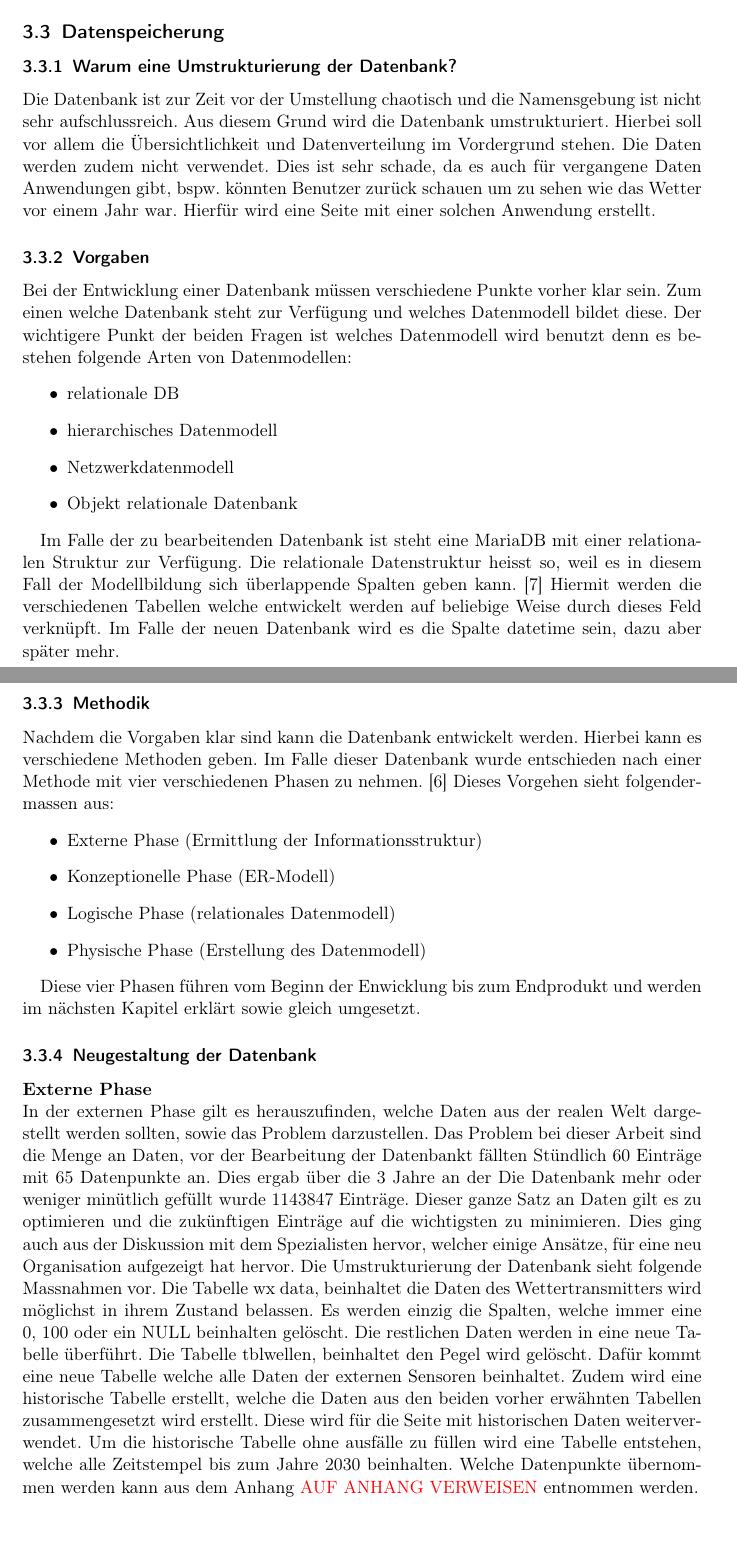
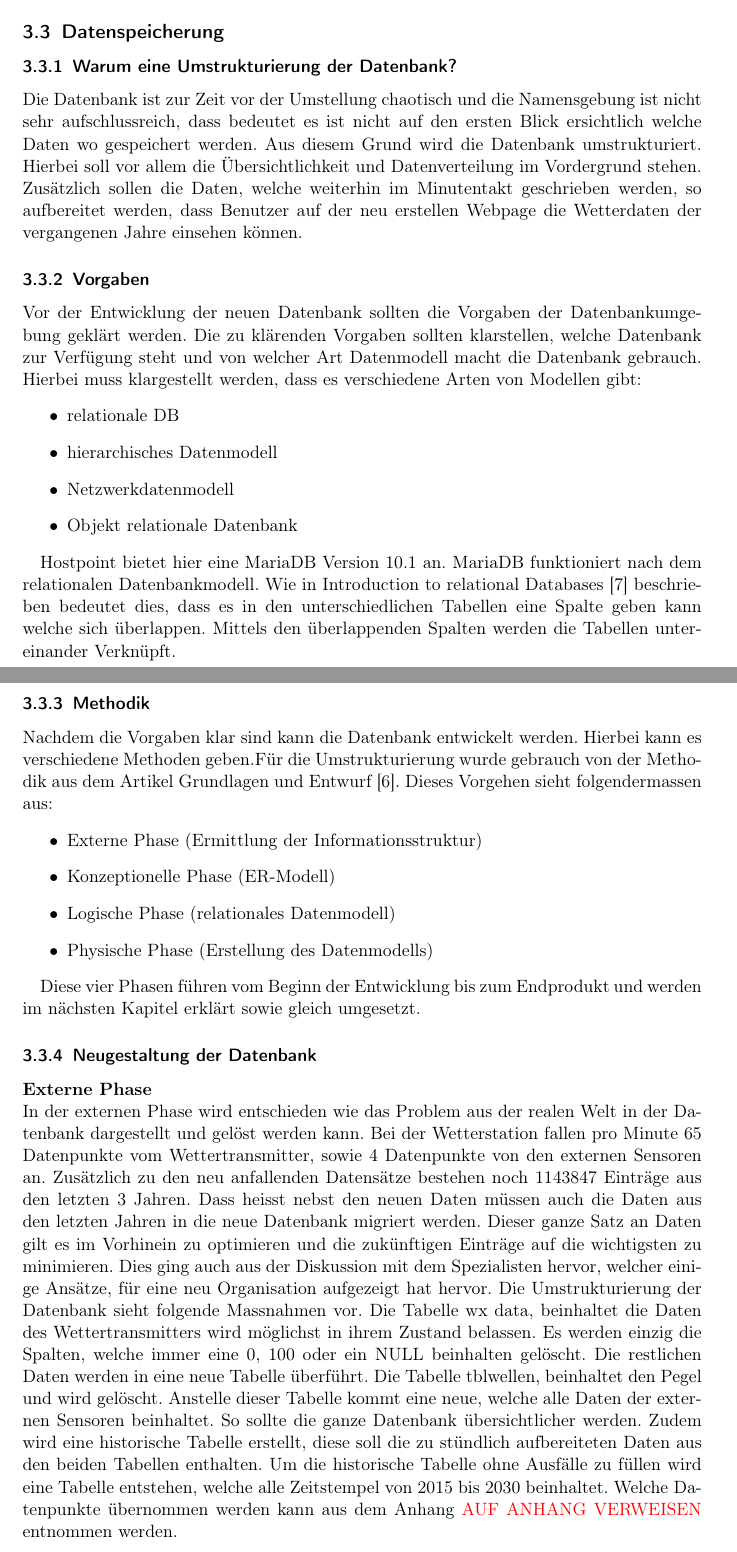
Before and after one commit to LB-NTB/wetterArbon, a LaTeX document (doku/Bericht.tex, which reads doku/backend.tex): two parts of pages 32 and 33 of 58, joined at a grey line, cut so that both start at the same text. Compiled offline with pdfLaTeX.

Commit message:
Doku backend

```diff
--- a/doku/backend.tex
+++ b/doku/backend.tex
@@ -50,10 +50,10 @@ except Exception as e:
 %% ############################################################################
 \subsection{Datenspeicherung}
 \subsubsection{Warum eine Umstrukturierung der Datenbank?}
-Die Datenbank ist zur Zeit vor der Umstellung chaotisch und die Namensgebung ist nicht sehr aufschlussreich. Aus diesem Grund wird die Datenbank umstrukturiert. Hierbei soll vor allem die Übersichtlichkeit und Datenverteilung im Vordergrund stehen. Die Daten werden zudem nicht verwendet. Dies ist sehr schade, da es auch für vergangene Daten Anwendungen gibt, bspw. könnten Benutzer zurück schauen um zu sehen wie das Wetter vor einem Jahr war. Hierfür wird eine Seite mit einer solchen Anwendung erstellt.
+Die Datenbank ist zur Zeit vor der Umstellung chaotisch und die Namensgebung ist nicht sehr aufschlussreich, dass bedeutet es ist nicht auf den ersten Blick ersichtlich welche Daten wo gespeichert werden. Aus diesem Grund wird die Datenbank umstrukturiert. Hierbei soll vor allem die Übersichtlichkeit und Datenverteilung im Vordergrund stehen. Zusätzlich sollen die Daten, welche weiterhin im Minutentakt geschrieben werden, so aufbereitet werden, dass Benutzer auf der neu erstellen Webpage die Wetterdaten der vergangenen Jahre einsehen können.
 
 \subsubsection{Vorgaben}
-Bei der Entwicklung einer Datenbank müssen verschiedene Punkte vorher klar sein. Zum einen welche Datenbank steht zur Verfügung und welches Datenmodell bildet diese. Der wichtigere Punkt der beiden Fragen ist welches Datenmodell wird benutzt denn es bestehen folgende Arten von Datenmodellen:
+Vor der Entwicklung der neuen Datenbank sollten die Vorgaben der Datenbankumgebung geklärt werden. Die zu klärenden Vorgaben sollten klarstellen, welche Datenbank zur Verfügung steht und von welcher Art Datenmodell macht die Datenbank gebrauch. Hierbei muss klargestellt werden, dass es verschiedene Arten von Modellen gibt:
 \begin{itemize}
 \item relationale DB
 \item hierarchisches Datenmodell
@@ -61,20 +61,20 @@ Bei der Entwicklung einer Datenbank müssen verschiedene Punkte vorher klar sein
 \item Objekt relationale Datenbank
 \end{itemize}
 
-Im Falle der zu bearbeitenden Datenbank ist steht eine MariaDB mit einer relationalen Struktur zur Verfügung. Die relationale Datenstruktur heisst so, weil es in diesem Fall der Modellbildung sich überlappende Spalten geben kann.\cite{IntroductionToRelationalDatabases:MariaDB} Hiermit werden die verschiedenen Tabellen welche entwickelt werden auf beliebige Weise durch dieses Feld verknüpft. Im Falle der neuen Datenbank wird es die Spalte datetime sein, dazu aber später mehr.\\
+Hostpoint bietet hier eine MariaDB Version 10.1 an. MariaDB funktioniert nach dem relationalen Datenbankmodell. Wie in Introduction to relational Databases \cite{IntroductionToRelationalDatabases:MariaDB} beschrieben bedeutet dies, dass es in den unterschiedlichen Tabellen eine Spalte geben kann welche sich überlappen. Mittels den überlappenden Spalten werden die Tabellen untereinander Verknüpft.\\
 
 \subsubsection{Methodik}
-Nachdem die Vorgaben klar sind kann die Datenbank entwickelt werden. Hierbei kann es verschiedene Methoden geben. Im Falle dieser Datenbank wurde entschieden nach einer Methode mit vier verschiedenen Phasen zu nehmen. \cite{Datenbanken:GrundlagenUndEntwurf:VeikkoKrypczyk} Dieses Vorgehen sieht folgendermassen aus:
+Nachdem die Vorgaben klar sind kann die Datenbank entwickelt werden. Hierbei kann es verschiedene Methoden geben.Für die Umstrukturierung wurde gebrauch von der Methodik aus dem Artikel Grundlagen und Entwurf \cite{Datenbanken:GrundlagenUndEntwurf:VeikkoKrypczyk}. Dieses Vorgehen sieht folgendermassen aus:
 \begin{itemize}
 \item Externe Phase (Ermittlung der Informationsstruktur)
 \item Konzeptionelle Phase (ER-Modell)
 \item Logische Phase (relationales Datenmodell)
-\item Physische Phase (Erstellung des Datenmodell)
+\item Physische Phase (Erstellung des Datenmodells)
 \end{itemize}
 
-Diese vier Phasen führen vom Beginn der Enwicklung bis zum Endprodukt und werden im nächsten Kapitel erklärt sowie gleich umgesetzt.
+Diese vier Phasen führen vom Beginn der Entwicklung bis zum Endprodukt und werden im nächsten Kapitel erklärt sowie gleich umgesetzt.
 \subsubsection{Neugestaltung der Datenbank}
 \textbf{Externe Phase}\\
-In der externen Phase gilt es herauszufinden, welche Daten aus der realen Welt dargestellt werden sollten, sowie das Problem darzustellen. Das Problem bei dieser Arbeit sind die Menge an Daten, vor der Bearbeitung der Datenbankt fällten Stündlich 60 Einträge mit 65 Datenpunkte an. Dies ergab über die 3 Jahre an der Die Datenbank mehr oder weniger minütlich gefüllt wurde 1143847 Einträge. Dieser ganze Satz an Daten gilt es zu optimieren und die zukünftigen Einträge auf die wichtigsten zu minimieren. Dies ging auch aus der Diskussion mit dem Spezialisten hervor, welcher einige Ansätze, für eine neu Organisation aufgezeigt hat hervor. Die Umstrukturierung der Datenbank sieht folgende Massnahmen vor. Die Tabelle wx data, beinhaltet die Daten des Wettertransmitters wird möglichst in ihrem Zustand belassen. Es werden einzig die Spalten, welche immer eine 0, 100 oder ein NULL beinhalten gelöscht. Die restlichen Daten werden in eine neue Tabelle überführt. Die Tabelle tblwellen, beinhaltet den Pegel wird gelöscht. Dafür kommt eine neue Tabelle welche alle Daten der externen Sensoren beinhaltet. Zudem wird eine historische Tabelle erstellt, welche die Daten aus den beiden vorher erwähnten Tabellen zusammengesetzt wird erstellt. Diese wird für die Seite mit historischen Daten weiterverwendet. Um die historische Tabelle ohne ausfälle zu füllen wird eine Tabelle entstehen, welche alle Zeitstempel bis zum Jahre 2030 beinhalten. Welche Datenpunkte übernommen werden kann aus dem Anhang \Diskussionspunkt{AUF ANHANG VERWEISEN} entnommen werden.\\
+In der externen Phase wird entschieden wie das Problem aus der realen Welt in der Datenbank dargestellt und gelöst werden kann. Bei der Wetterstation fallen pro Minute 65 Datenpunkte vom Wettertransmitter, sowie 4 Datenpunkte von den externen Sensoren an. Zusätzlich zu den neu anfallenden Datensätze bestehen noch 1143847 Einträge aus den letzten 3 Jahren. Dass heisst nebst den neuen Daten müssen auch die Daten aus den letzten Jahren in die neue Datenbank migriert werden. Dieser ganze Satz an Daten gilt es im Vorhinein zu optimieren und die zukünftigen Einträge auf die wichtigsten zu minimieren. Dies ging auch aus der Diskussion mit dem Spezialisten hervor, welcher einige Ansätze, für eine neu Organisation aufgezeigt hat hervor. Die Umstrukturierung der Datenbank sieht folgende Massnahmen vor. Die Tabelle wx data, beinhaltet die Daten des Wettertransmitters wird möglichst in ihrem Zustand belassen. Es werden einzig die Spalten, welche immer eine 0, 100 oder ein NULL beinhalten gelöscht. Die restlichen Daten werden in eine neue Tabelle überführt. Die Tabelle tblwellen, beinhaltet den Pegel und wird gelöscht. Anstelle dieser Tabelle kommt eine neue, welche alle Daten der externen Sensoren beinhaltet. So sollte die ganze Datenbank übersichtlicher werden. Zudem wird eine historische Tabelle erstellt, diese soll die zu stündlich aufbereiteten Daten aus den beiden Tabellen enthalten. Um die historische Tabelle ohne Ausfälle zu füllen wird eine Tabelle entstehen, welche alle Zeitstempel von 2015 bis 2030 beinhaltet. Welche Datenpunkte übernommen werden kann aus dem Anhang \Diskussionspunkt{AUF ANHANG VERWEISEN} entnommen werden.\\
 
 \textbf{Konzeptionelle Phase}\\
```
Also changed, not shown: doku/backend.tex (14 more changed lines).
